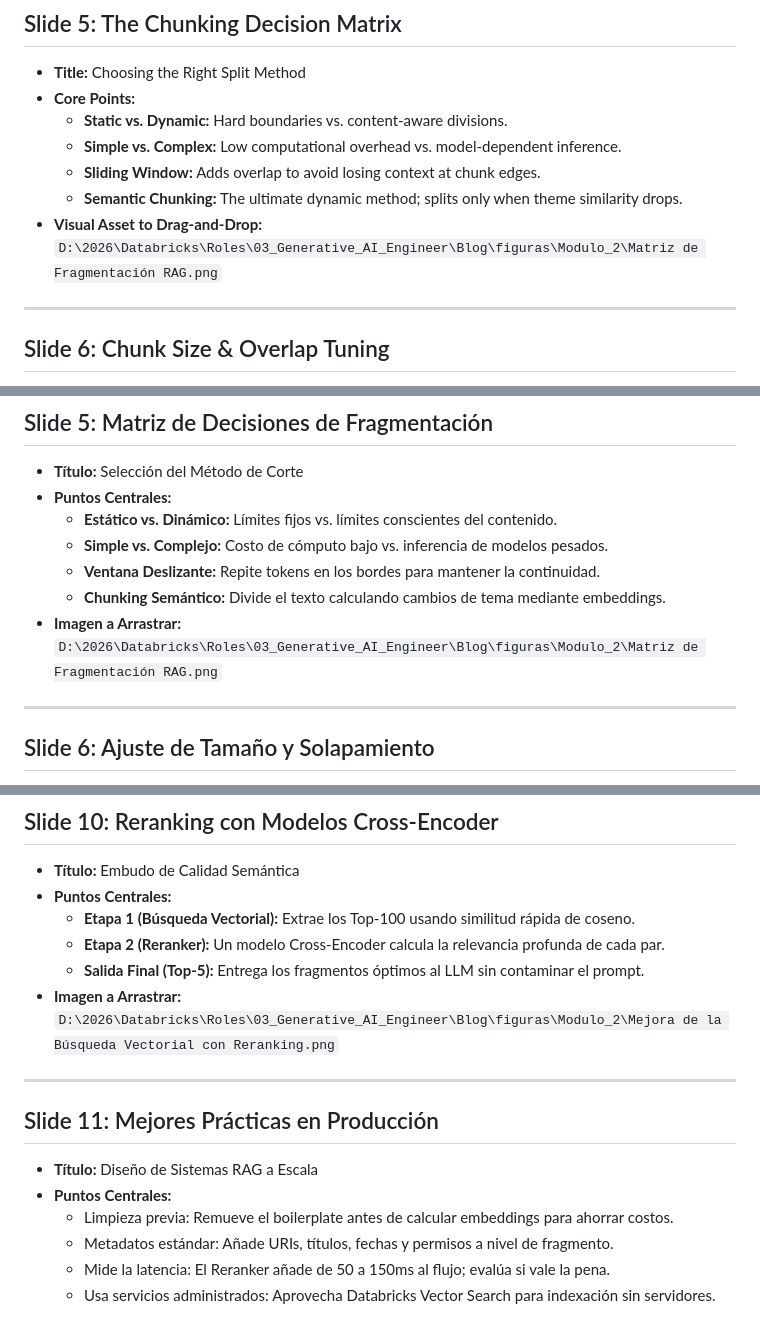
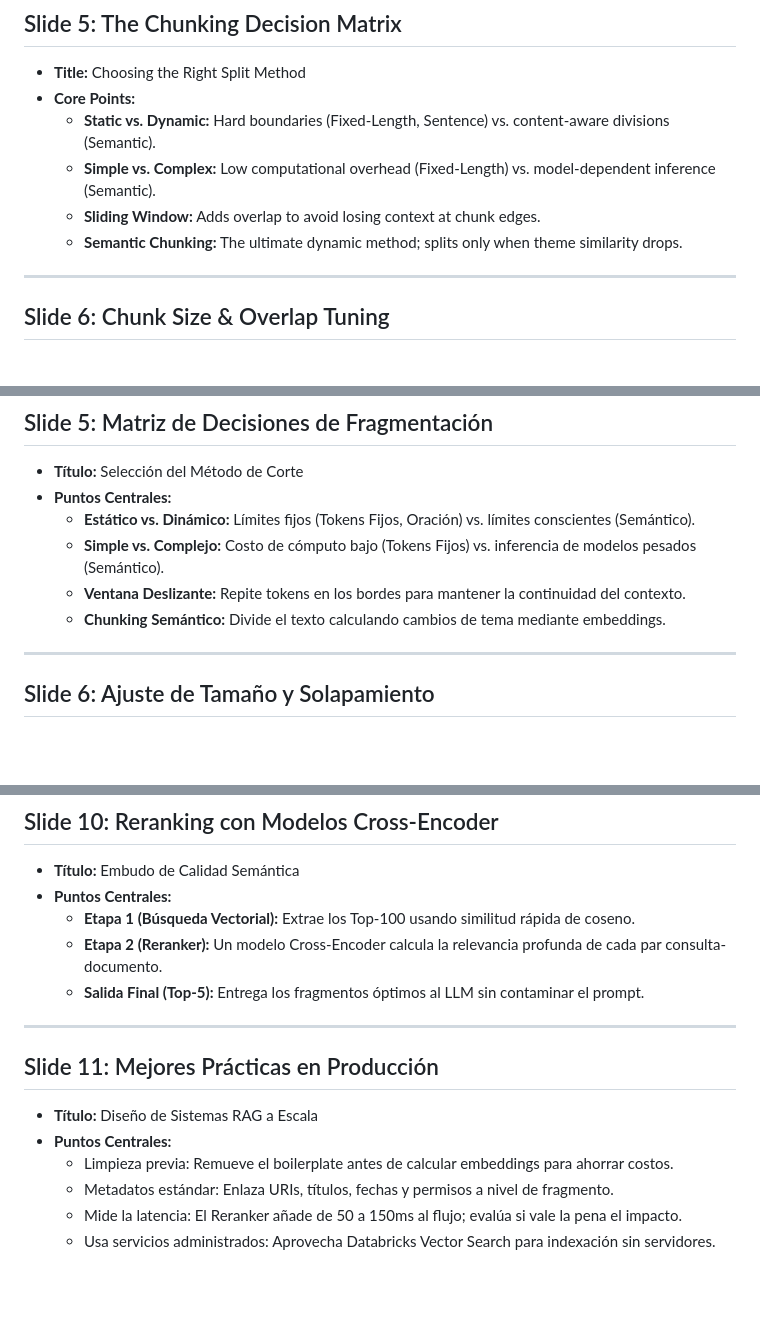
Before and after one commit to NORSAB/Generative-AI-Engineer, a Markdown page: Blog/Modulo_2_Slides_Gamma.md, 3 parts joined by grey strips. Drawn GitHub-style; blank space fills up the shorter version.

Commit message:
docs(modulo-2): update gamma slides to remove Napkin references for language consistency

```diff
--- a/Blog/Modulo_2_Slides_Gamma.md
+++ b/Blog/Modulo_2_Slides_Gamma.md
@@ -54,12 +53,10 @@ Cada diapositiva indica exactamente qué figura o diagrama de Napkin arrastrar d
 ## Slide 5: The Chunking Decision Matrix
 * **Title:** Choosing the Right Split Method
 * **Core Points:**
-  * **Static vs. Dynamic:** Hard boundaries vs. content-aware divisions.
-  * **Simple vs. Complex:** Low computational overhead vs. model-dependent inference.
+  * **Static vs. Dynamic:** Hard boundaries (Fixed-Length, Sentence) vs. content-aware divisions (Semantic).
+  * **Simple vs. Complex:** Low computational overhead (Fixed-Length) vs. model-dependent inference (Semantic).
   * **Sliding Window:** Adds overlap to avoid losing context at chunk edges.
   * **Semantic Chunking:** The ultimate dynamic method; splits only when theme similarity drops.
-* **Visual Asset to Drag-and-Drop:**
-  `D:\2026\Databricks\Roles\03_Generative_AI_Engineer\Blog\figuras\Modulo_2\Matriz de Fragmentación RAG.png`
 
 ---
 
@@ -173,12 +167,10 @@ Cada diapositiva indica exactamente qué figura o diagrama de Napkin arrastrar d
 ## Slide 5: Matriz de Decisiones de Fragmentación
 * **Título:** Selección del Método de Corte
 * **Puntos Centrales:**
-  * **Estático vs. Dinámico:** Límites fijos vs. límites conscientes del contenido.
-  * **Simple vs. Complejo:** Costo de cómputo bajo vs. inferencia de modelos pesados.
-  * **Ventana Deslizante:** Repite tokens en los bordes para mantener la continuidad.
+  * **Estático vs. Dinámico:** Límites fijos (Tokens Fijos, Oración) vs. límites conscientes (Semántico).
+  * **Simple vs. Complejo:** Costo de cómputo bajo (Tokens Fijos) vs. inferencia de modelos pesados (Semántico).
+  * **Ventana Deslizante:** Repite tokens en los bordes para mantener la continuidad del contexto.
   * **Chunking Semántico:** Divide el texto calculando cambios de tema mediante embeddings.
-* **Imagen a Arrastrar:**
-  `D:\2026\Databricks\Roles\03_Generative_AI_Engineer\Blog\figuras\Modulo_2\Matriz de Fragmentación RAG.png`
 
 ---
 
@@ -228,10 +220,8 @@ Cada diapositiva indica exactamente qué figura o diagrama de Napkin arrastrar d
 * **Título:** Embudo de Calidad Semántica
 * **Puntos Centrales:**
   * **Etapa 1 (Búsqueda Vectorial):** Extrae los Top-100 usando similitud rápida de coseno.
-  * **Etapa 2 (Reranker):** Un modelo Cross-Encoder calcula la relevancia profunda de cada par.
+  * **Etapa 2 (Reranker):** Un modelo Cross-Encoder calcula la relevancia profunda de cada par consulta-documento.
   * **Salida Final (Top-5):** Entrega los fragmentos óptimos al LLM sin contaminar el prompt.
-* **Imagen a Arrastrar:**
-  `D:\2026\Databricks\Roles\03_Generative_AI_Engineer\Blog\figuras\Modulo_2\Mejora de la Búsqueda Vectorial con Reranking.png`
 
 ---
 
@@ -239,6 +229,6 @@ Cada diapositiva indica exactamente qué figura o diagrama de Napkin arrastrar d
 * **Título:** Diseño de Sistemas RAG a Escala
 * **Puntos Centrales:**
   * Limpieza previa: Remueve el boilerplate antes de calcular embeddings para ahorrar costos.
-  * Metadatos estándar: Añade URIs, títulos, fechas y permisos a nivel de fragmento.
-  * Mide la latencia: El Reranker añade de 50 a 150ms al flujo; evalúa si vale la pena.
+  * Metadatos estándar: Enlaza URIs, títulos, fechas y permisos a nivel de fragmento.
+  * Mide la latencia: El Reranker añade de 50 a 150ms al flujo; evalúa si vale la pena el impacto.
   * Usa servicios administrados: Aprovecha Databricks Vector Search para indexación sin servidores.
```
Also changed, not shown: other parts of Blog/Modulo_2_Slides_Gamma.md (+3 -7 lines).
